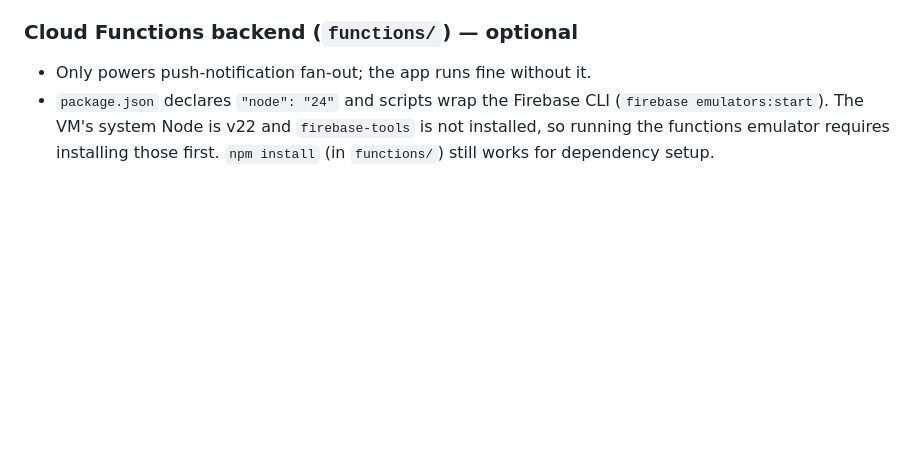
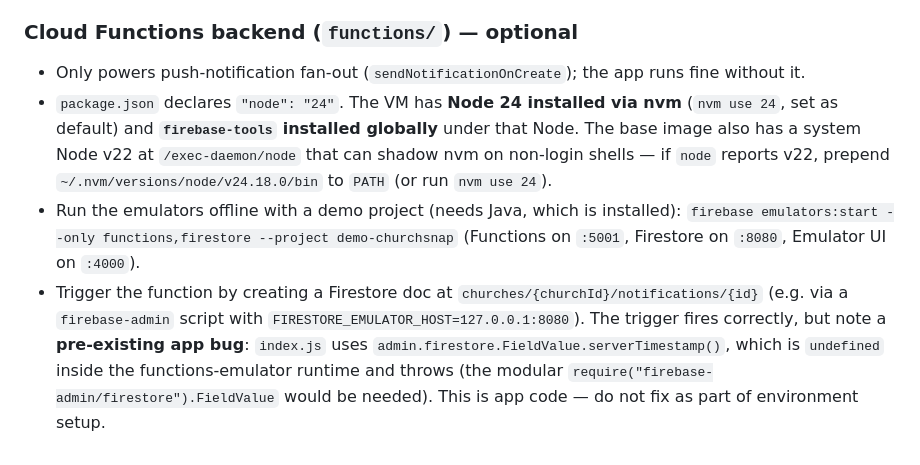
Before and after one commit to Ebarrton1/ChurchSnap, a Markdown page: AGENTS.md, the part around the change. GitHub-like rendering; blank space fills up the shorter version.

Commit message:
docs: document Cloud Functions emulator setup in AGENTS.md
Co-authored-by: Ebarrton1 <Ebarrton1@users.noreply.github.com>

```diff
--- a/AGENTS.md
+++ b/AGENTS.md
@@ -43,8 +43,18 @@ details in `docs/FIREBASE_SETUP.md`.
   expected, not an environment failure.
 
 ### Cloud Functions backend (`functions/`) — optional
-- Only powers push-notification fan-out; the app runs fine without it.
-- `package.json` declares `"node": "24"` and scripts wrap the Firebase CLI
-  (`firebase emulators:start`). The VM's system Node is v22 and `firebase-tools` is not installed,
-  so running the functions emulator requires installing those first. `npm install` (in `functions/`)
-  still works for dependency setup.
+- Only powers push-notification fan-out (`sendNotificationOnCreate`); the app runs fine without it.
+- `package.json` declares `"node": "24"`. The VM has **Node 24 installed via nvm** (`nvm use 24`,
+  set as default) and **`firebase-tools` installed globally** under that Node. The base image also
+  has a system Node v22 at `/exec-daemon/node` that can shadow nvm on non-login shells — if `node`
+  reports v22, prepend `~/.nvm/versions/node/v24.18.0/bin` to `PATH` (or run `nvm use 24`).
+- Run the emulators offline with a demo project (needs Java, which is installed):
+  `firebase emulators:start --only functions,firestore --project demo-churchsnap`
+  (Functions on `:5001`, Firestore on `:8080`, Emulator UI on `:4000`).
+- Trigger the function by creating a Firestore doc at
+  `churches/{churchId}/notifications/{id}` (e.g. via a `firebase-admin` script with
+  `FIRESTORE_EMULATOR_HOST=127.0.0.1:8080`). The trigger fires correctly, but note a
+  **pre-existing app bug**: `index.js` uses `admin.firestore.FieldValue.serverTimestamp()`, which is
+  `undefined` inside the functions-emulator runtime and throws (the modular
+  `require("firebase-admin/firestore").FieldValue` would be needed). This is app code — do not fix as
+  part of environment setup.
```
